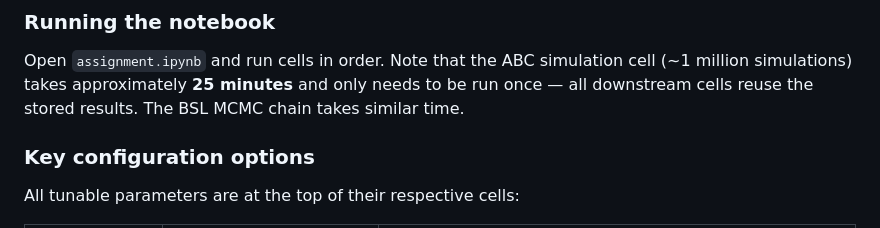
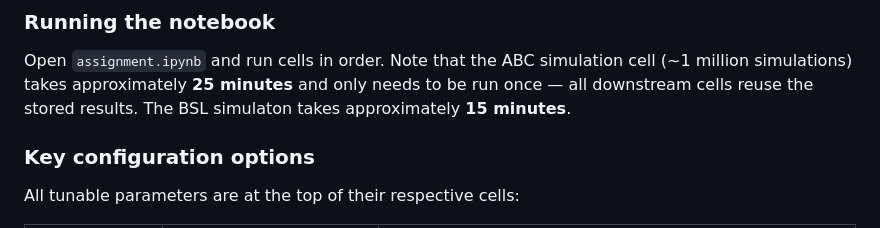
Before and after one commit to SharkWhale9/ST3247-Assignment, a Markdown page: README.md, the part around the change. Rendered like a GitHub page.

Commit message:
Revise simulation time for BSL simulation
Updated simulation time estimates in README.

```diff
--- a/README.md
+++ b/README.md
@@ -44,7 +44,7 @@ pip install numpy pandas scipy matplotlib numba
 Open `assignment.ipynb` and run cells in order. Note that the ABC simulation
 cell (~1 million simulations) takes approximately **25 minutes** and only
 needs to be run once — all downstream cells reuse the stored results.
-The BSL MCMC chain takes similar time.
+The BSL simulaton takes approximately **15 minutes**.
 
 ### Key configuration options
 All tunable parameters are at the top of their respective cells:
```
